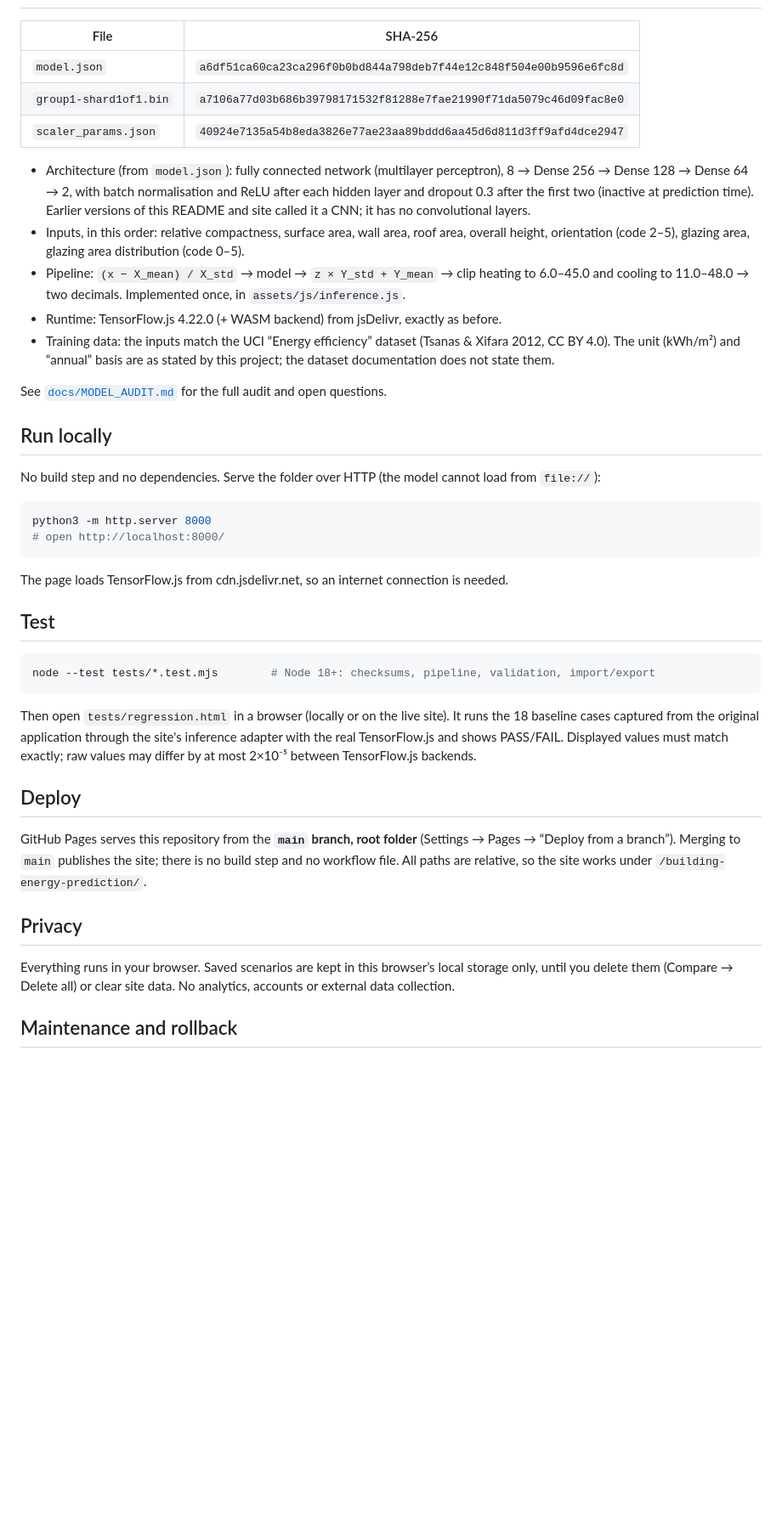
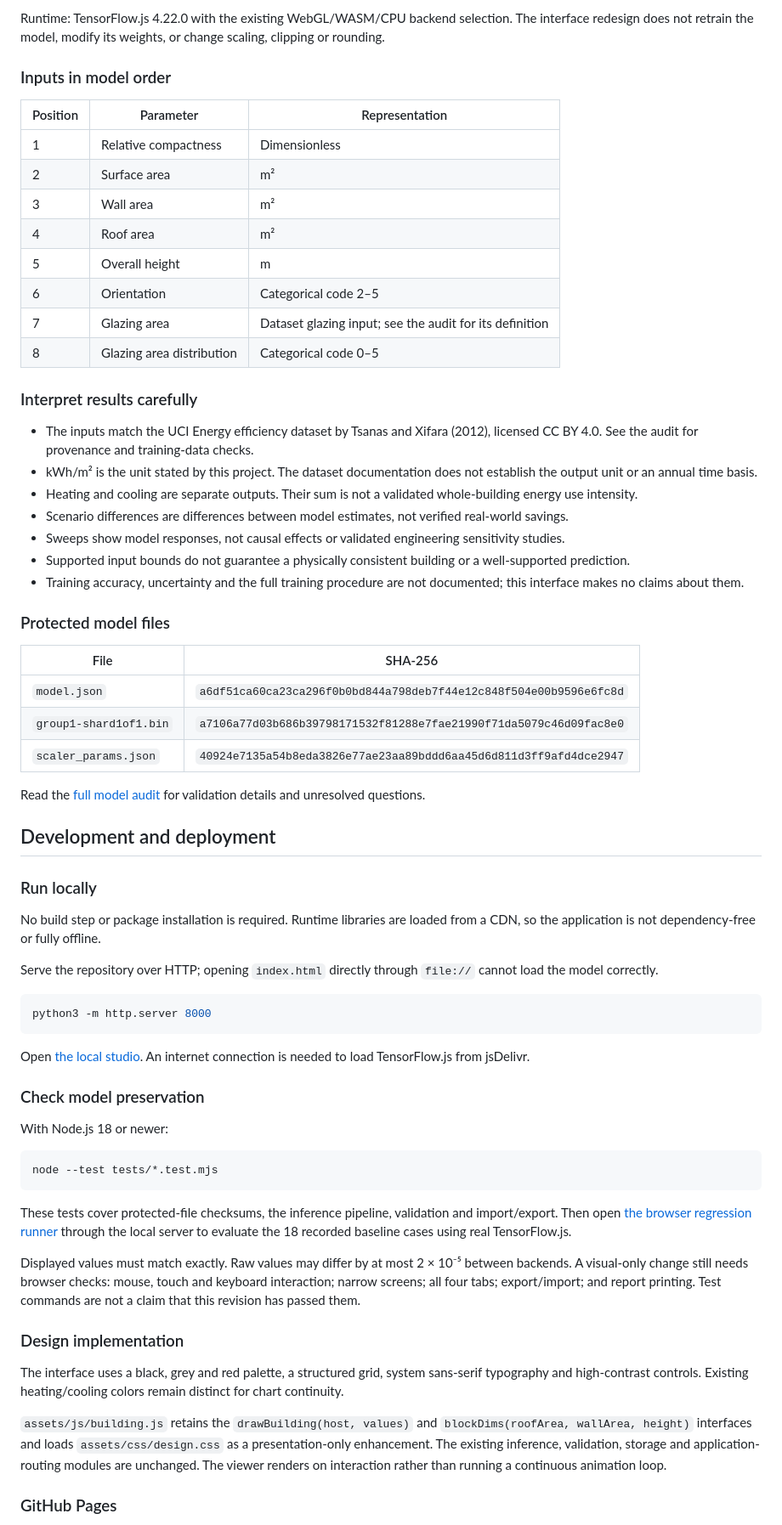
Before and after one commit to Derrickmirindi/building-energy-prediction, a Markdown page: README.md, the part around one of its changes. Shown at 85% size. Rendered like a GitHub page; blank space fills up the shorter version.

````diff
--- a/README.md
+++ b/README.md
@@ -25,56 +69,69 @@ alternatives with it.
+Runtime: TensorFlow.js 4.22.0 with the existing WebGL/WASM/CPU backend selection. The interface redesign does not retrain the model, modify its weights, or change scaling, clipping or rounding.
+
+### Inputs in model order
+
+| Position | Parameter | Representation |
+| --- | --- | --- |
+| 1 | Relative compactness | Dimensionless |
+| 2 | Surface area | m² |
+| 3 | Wall area | m² |
+| 4 | Roof area | m² |
+| 5 | Overall height | m |
+| 6 | Orientation | Categorical code 2–5 |
+| 7 | Glazing area | Dataset glazing input; see the audit for its definition |
+| 8 | Glazing area distribution | Categorical code 0–5 |
+
+### Interpret results carefully
+
+- The inputs match the UCI Energy efficiency dataset by Tsanas and Xifara (2012), licensed CC BY 4.0. See the audit for provenance and training-data checks.
+- kWh/m² is the unit stated by this project. The dataset documentation does not establish the output unit or an annual time basis.
+- Heating and cooling are separate outputs. Their sum is not a validated whole-building energy use intensity.
+- Scenario differences are differences between model estimates, not verified real-world savings.
+- Sweeps show model responses, not causal effects or validated engineering sensitivity studies.
+- Supported input bounds do not guarantee a physically consistent building or a well-supported prediction.
+- Training accuracy, uncertainty and the full training procedure are not documented; this interface makes no claims about them.
+
+### Protected model files
 
 | File | SHA-256 |
-|---|---|
+| --- | --- |
 | `model.json` | `a6df51ca60ca23ca296f0b0bd844a798deb7f44e12c848f504e00b9596e6fc8d` |
 | `group1-shard1of1.bin` | `a7106a77d03b686b39798171532f81288e7fae21990f71da5079c46d09fac8e0` |
 | `scaler_params.json` | `40924e7135a54b8eda3826e77ae23aa89bddd6aa45d6d811d3ff9afd4dce2947` |
 
-- Architecture (from `model.json`): fully connected network (multilayer perceptron),
-  8 → Dense 256 → Dense 128 → Dense 64 → 2, with batch normalisation and ReLU after each hidden layer and
-  dropout 0.3 after the first two (inactive at prediction time). Earlier versions of this README and site
-  called it a CNN; it has no convolutional layers.
-- Inputs, in this order: relative compactness, surface area, wall area, roof area, overall height,
-  orientation (code 2–5), glazing area, glazing area distribution (code 0–5).
-- Pipeline: `(x − X_mean) / X_std` → model → `z × Y_std + Y_mean` → clip heating to 6.0–45.0 and cooling to
-  11.0–48.0 → two decimals. Implemented once, in `assets/js/inference.js`.
-- Runtime: TensorFlow.js 4.22.0 (+ WASM backend) from jsDelivr, exactly as before.
-- Training data: the inputs match the UCI “Energy efficiency” dataset (Tsanas & Xifara 2012, CC BY 4.0). The
-  unit (kWh/m²) and “annual” basis are as stated by this project; the dataset documentation does not state them.
+Read the [full model audit](docs/MODEL_AUDIT.md) for validation details and unresolved questions.
 
-See [`docs/MODEL_AUDIT.md`](docs/MODEL_AUDIT.md) for the full audit and open questions.
+## Development and deployment
 
-## Run locally
+### Run locally
 
-No build step and no dependencies. Serve the folder over HTTP (the model cannot load from `file://`):
+No build step or package installation is required. Runtime libraries are loaded from a CDN, so the application is not dependency-free or fully offline.
+
+Serve the repository over HTTP; opening `index.html` directly through `file://` cannot load the model correctly.
 
 ```bash
 python3 -m http.server 8000
-# open http://localhost:8000/
 ```
 
-The page loads TensorFlow.js from cdn.jsdelivr.net, so an internet connection is needed.
+Open [the local studio](http://localhost:8000/). An internet connection is needed to load TensorFlow.js from jsDelivr.
 
-## Test
+### Check model preservation
+
+With Node.js 18 or newer:
 
 ```bash
-node --test tests/*.test.mjs        # Node 18+: checksums, pipeline, validation, import/export
+node --test tests/*.test.mjs
 ```
 
-Then open `tests/regression.html` in a browser (locally or on the live site). It runs the 18 baseline cases
-captured from the original application through the site's inference adapter with the real TensorFlow.js and
-shows PASS/FAIL. Displayed values must match exactly; raw values may differ by at most 2×10⁻⁵ between
-TensorFlow.js backends.
+These tests cover protected-file checksums, the inference pipeline, validation and import/export. Then open [the browser regression runner](tests/regression.html) through the local server to evaluate the 18 recorded baseline cases using real TensorFlow.js.
 
-## Deploy
+Displayed values must match exactly. Raw values may differ by at most 2 × 10⁻⁵ between backends. A visual-only change still needs browser checks: mouse, touch and keyboard interaction; narrow screens; all four tabs; export/import; and report printing. Test commands are not a claim that this revision has passed them.
 
-GitHub Pages serves this repository from the **`main` branch, root folder** (Settings → Pages →
-“Deploy from a branch”). Merging to `main` publishes the site; there is no build step and no workflow file.
-All paths are relative, so the site works under `/building-energy-prediction/`.
+### Design implementation
 
-## Privacy
+The interface uses a black, grey and red palette, a structured grid, system sans-serif typography and high-contrast controls. Existing heating/cooling colors remain distinct for chart continuity.
 
-Everything runs in your browser. Saved scenarios are kept in this browser’s local storage only, until you
-delete them (Compare → Delete all) or clear site data. No analytics, accounts or external data collection.
+`assets/js/building.js` retains the `drawBuilding(host, values)` and `blockDims(roofArea, wallArea, height)` interfaces and loads `assets/css/design.css` as a presentation-only enhancement. The existing inference, validation, storage and application-routing modules are unchanged. The viewer renders on interaction rather than running a continuous animation loop.
 
-## Maintenance and rollback
+### GitHub Pages
 
````
Also changed, not shown: other parts of README.md (+69 -18 lines).
